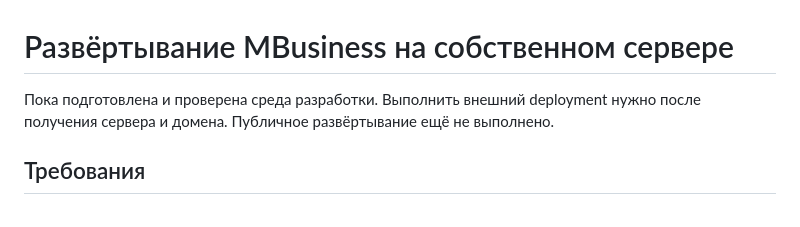
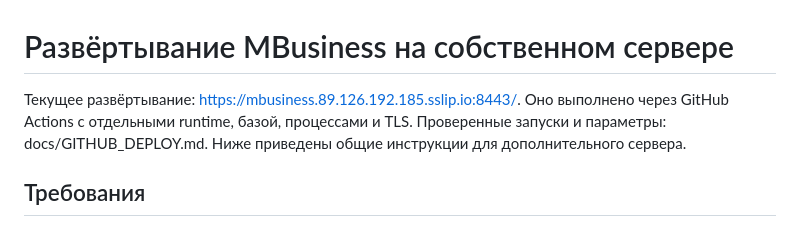
Before and after one commit to milaniumkz/milanium-cashier, a Markdown page: docs/DEPLOYMENT.md, the part around the change. Drawn GitHub-style.

```diff
--- a/docs/DEPLOYMENT.md
+++ b/docs/DEPLOYMENT.md
@@ -1,7 +1,9 @@
 # Развёртывание MBusiness на собственном сервере
 
-Пока подготовлена и проверена среда разработки. Выполнить внешний deployment
-нужно после получения сервера и домена. Публичное развёртывание ещё не выполнено.
+Текущее развёртывание: https://mbusiness.89.126.192.185.sslip.io:8443/.
+Оно выполнено через GitHub Actions с отдельными runtime, базой, процессами и TLS.
+Проверенные запуски и параметры: docs/GITHUB_DEPLOY.md.
+Ниже приведены общие инструкции для дополнительного сервера.
 
 ## Требования
 
```
Also changed, not shown: docs/GITHUB_DEPLOY.md (+31 -19 lines), ops/INSTALL_ISOLATED.md (+5 -5 lines).
